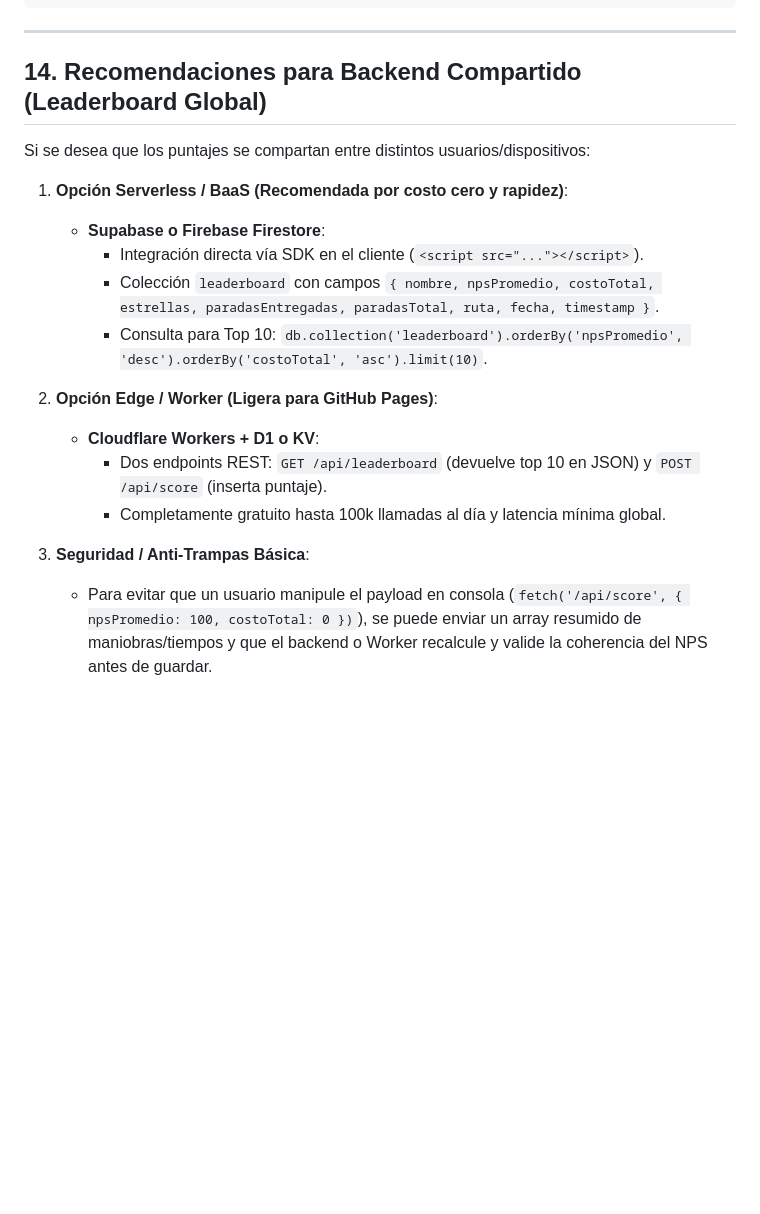
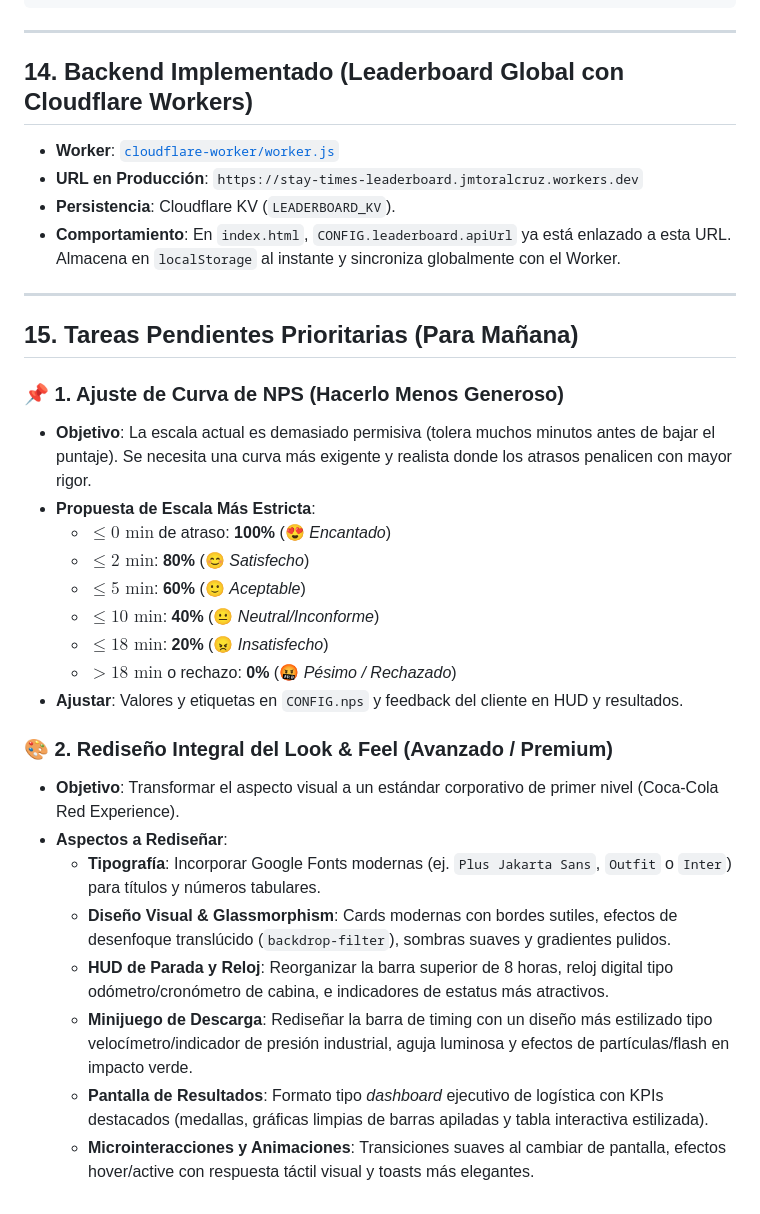
Before and after one commit to jmtoral/stay_times_the_game, a Markdown page: handoff.md, the part around the change. GitHub-like rendering; blank space fills up the shorter version.

Commit message:
docs: registrar en handoff tareas pendientes para manana (NPS estricto y redisenio de UI/UX)

```diff
--- a/handoff.md
+++ b/handoff.md
@@ -273,20 +273,34 @@ git reset --hard pre-refactor-jefe
 
 ---
 
-## 14. Recomendaciones para Backend Compartido (Leaderboard Global)
+## 14. Backend Implementado (Leaderboard Global con Cloudflare Workers)
 
-Si se desea que los puntajes se compartan entre distintos usuarios/dispositivos:
+- **Worker**: [`cloudflare-worker/worker.js`](file:///d:/PROYECTOS_PERSONALES/juego_stay_times/cloudflare-worker/worker.js)
+- **URL en Producción**: `https://stay-times-leaderboard.jmtoralcruz.workers.dev`
+- **Persistencia**: Cloudflare KV (`LEADERBOARD_KV`).
+- **Comportamiento**: En `index.html`, `CONFIG.leaderboard.apiUrl` ya está enlazado a esta URL. Almacena en `localStorage` al instante y sincroniza globalmente con el Worker.
 
-1. **Opción Serverless / BaaS (Recomendada por costo cero y rapidez)**:
-   - **Supabase o Firebase Firestore**:
-     - Integración directa vía SDK en el cliente (`<script src="..."></script>`).
-     - Colección `leaderboard` con campos `{ nombre, npsPromedio, costoTotal, estrellas, paradasEntregadas, paradasTotal, ruta, fecha, timestamp }`.
-     - Consulta para Top 10: `db.collection('leaderboard').orderBy('npsPromedio', 'desc').orderBy('costoTotal', 'asc').limit(10)`.
+---
 
-2. **Opción Edge / Worker (Ligera para GitHub Pages)**:
-   - **Cloudflare Workers + D1 o KV**:
-     - Dos endpoints REST: `GET /api/leaderboard` (devuelve top 10 en JSON) y `POST /api/score` (inserta puntaje).
-     - Completamente gratuito hasta 100k llamadas al día y latencia mínima global.
+## 15. Tareas Pendientes Prioritarias (Para Mañana)
 
-3. **Seguridad / Anti-Trampas Básica**:
-   - Para evitar que un usuario manipule el payload en consola (`fetch('/api/score', { npsPromedio: 100, costoTotal: 0 })`), se puede enviar un array resumido de maniobras/tiempos y que el backend o Worker recalcule y valide la coherencia del NPS antes de guardar.
+### 📌 1. Ajuste de Curva de NPS (Hacerlo Menos Generoso)
+- **Objetivo**: La escala actual es demasiado permisiva (tolera muchos minutos antes de bajar el puntaje). Se necesita una curva más exigente y realista donde los atrasos penalicen con mayor rigor.
+- **Propuesta de Escala Más Estricta**:
+  - $\le 0\text{ min}$ de atraso: **100%** (😍 *Encantado*)
+  - $\le 2\text{ min}$: **80%** (😊 *Satisfecho*)
+  - $\le 5\text{ min}$: **60%** (🙂 *Aceptable*)
+  - $\le 10\text{ min}$: **40%** (😐 *Neutral/Inconforme*)
+  - $\le 18\text{ min}$: **20%** (😠 *Insatisfecho*)
+  - $> 18\text{ min}$ o rechazo: **0%** (🤬 *Pésimo / Rechazado*)
+- **Ajustar**: Valores y etiquetas en `CONFIG.nps` y feedback del cliente en HUD y resultados.
+
+### 🎨 2. Rediseño Integral del Look & Feel (Avanzado / Premium)
+- **Objetivo**: Transformar el aspecto visual a un estándar corporativo de primer nivel (Coca-Cola Red Experience).
+- **Aspectos a Rediseñar**:
+  - **Tipografía**: Incorporar Google Fonts modernas (ej. `Plus Jakarta Sans`, `Outfit` o `Inter`) para títulos y números tabulares.
+  - **Diseño Visual & Glassmorphism**: Cards modernas con bordes sutiles, efectos de desenfoque translúcido (`backdrop-filter`), sombras suaves y gradientes pulidos.
+  - **HUD de Parada y Reloj**: Reorganizar la barra superior de 8 horas, reloj digital tipo odómetro/cronómetro de cabina, e indicadores de estatus más atractivos.
+  - **Minijuego de Descarga**: Rediseñar la barra de timing con un diseño más estilizado tipo velocímetro/indicador de presión industrial, aguja luminosa y efectos de partículas/flash en impacto verde.
+  - **Pantalla de Resultados**: Formato tipo *dashboard* ejecutivo de logística con KPIs destacados (medallas, gráficas limpias de barras apiladas y tabla interactiva estilizada).
+  - **Microinteracciones y Animaciones**: Transiciones suaves al cambiar de pantalla, efectos hover/active con respuesta táctil visual y toasts más elegantes.
```
